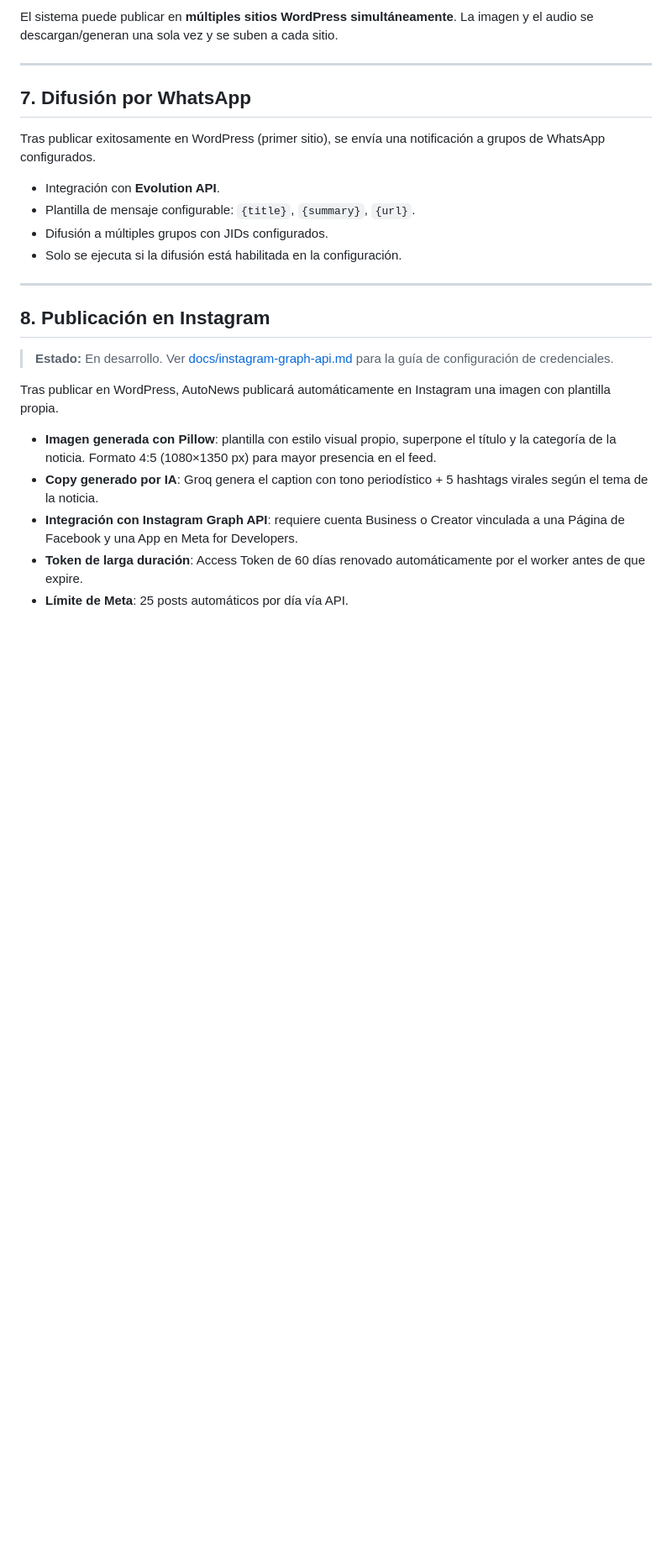
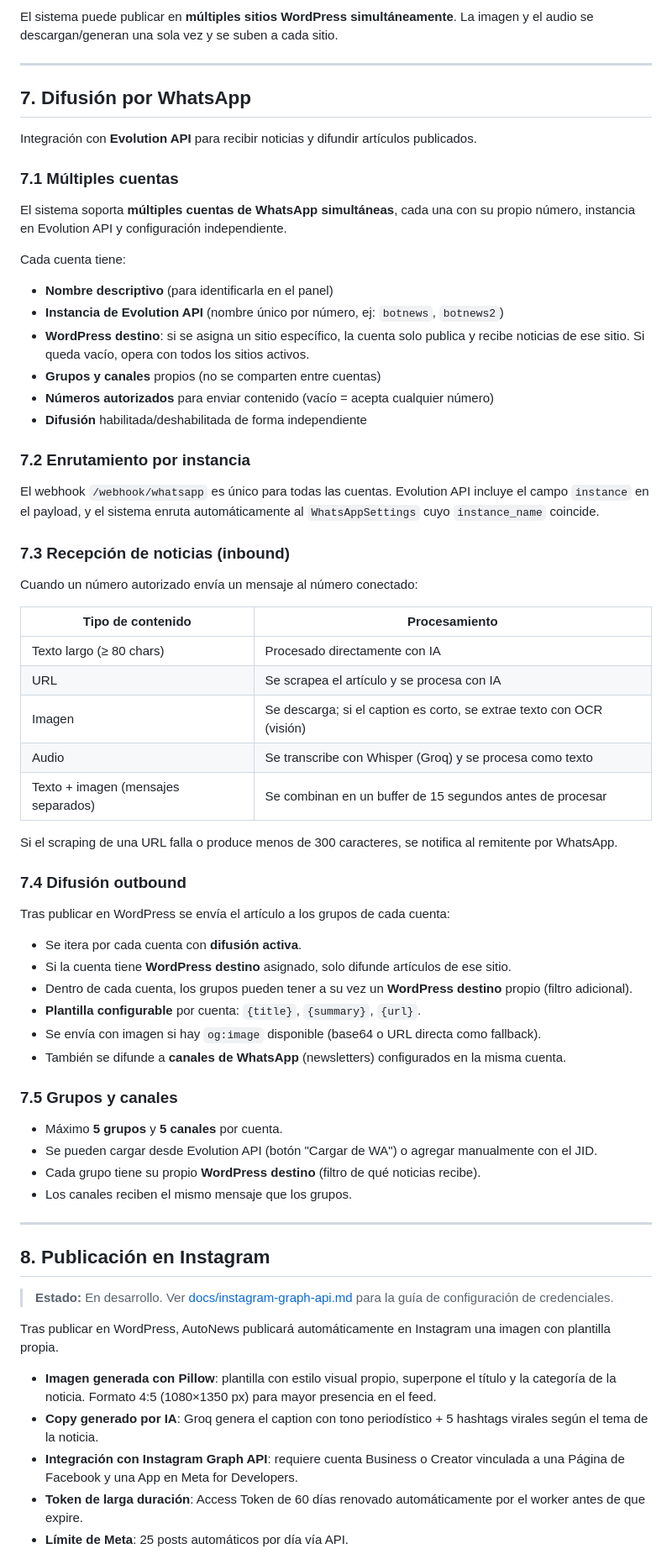
Before and after one commit to alfasocialmedia/autonews, a Markdown page: docs/funcionalidades.md, the part around one of its changes. Shown at 84% size. GitHub-like rendering; blank space fills up the shorter version.

```diff
--- a/docs/funcionalidades.md
+++ b/docs/funcionalidades.md
@@ -213,12 +213,56 @@ El sistema puede publicar en **múltiples sitios WordPress simultáneamente**. L
 
 ## 7. Difusión por WhatsApp
 
-Tras publicar exitosamente en WordPress (primer sitio), se envía una notificación a grupos de WhatsApp configurados.
+Integración con **Evolution API** para recibir noticias y difundir artículos publicados.
 
-- Integración con **Evolution API**.
-- Plantilla de mensaje configurable: `{title}`, `{summary}`, `{url}`.
-- Difusión a múltiples grupos con JIDs configurados.
-- Solo se ejecuta si la difusión está habilitada en la configuración.
+### 7.1 Múltiples cuentas
+
+El sistema soporta **múltiples cuentas de WhatsApp simultáneas**, cada una con su propio número, instancia en Evolution API y configuración independiente.
+
+Cada cuenta tiene:
+
+- **Nombre descriptivo** (para identificarla en el panel)
+- **Instancia de Evolution API** (nombre único por número, ej: `botnews`, `botnews2`)
+- **WordPress destino**: si se asigna un sitio específico, la cuenta solo publica y recibe noticias de ese sitio. Si queda vacío, opera con todos los sitios activos.
+- **Grupos y canales** propios (no se comparten entre cuentas)
+- **Números autorizados** para enviar contenido (vacío = acepta cualquier número)
+- **Difusión** habilitada/deshabilitada de forma independiente
+
+### 7.2 Enrutamiento por instancia
+
+El webhook `/webhook/whatsapp` es único para todas las cuentas. Evolution API incluye el campo `instance` en el payload, y el sistema enruta automáticamente al `WhatsAppSettings` cuyo `instance_name` coincide.
+
+### 7.3 Recepción de noticias (inbound)
+
+Cuando un número autorizado envía un mensaje al número conectado:
+
+| Tipo de contenido                    | Procesamiento                                                          |
+| ------------------------------------ | ---------------------------------------------------------------------- |
+| Texto largo (≥ 80 chars)             | Procesado directamente con IA                                          |
+| URL                                  | Se scrapea el artículo y se procesa con IA                             |
+| Imagen                               | Se descarga; si el caption es corto, se extrae texto con OCR (visión)  |
+| Audio                                | Se transcribe con Whisper (Groq) y se procesa como texto               |
+| Texto + imagen (mensajes separados)  | Se combinan en un buffer de 15 segundos antes de procesar              |
+
+Si el scraping de una URL falla o produce menos de 300 caracteres, se notifica al remitente por WhatsApp.
+
+### 7.4 Difusión outbound
+
+Tras publicar en WordPress se envía el artículo a los grupos de cada cuenta:
+
+- Se itera por cada cuenta con **difusión activa**.
+- Si la cuenta tiene **WordPress destino** asignado, solo difunde artículos de ese sitio.
+- Dentro de cada cuenta, los grupos pueden tener a su vez un **WordPress destino** propio (filtro adicional).
+- **Plantilla configurable** por cuenta: `{title}`, `{summary}`, `{url}`.
+- Se envía con imagen si hay `og:image` disponible (base64 o URL directa como fallback).
+- También se difunde a **canales de WhatsApp** (newsletters) configurados en la misma cuenta.
+
+### 7.5 Grupos y canales
+
+- Máximo **5 grupos** y **5 canales** por cuenta.
+- Se pueden cargar desde Evolution API (botón "Cargar de WA") o agregar manualmente con el JID.
+- Cada grupo tiene su propio **WordPress destino** (filtro de qué noticias recibe).
+- Los canales reciben el mismo mensaje que los grupos.
 
 ---
 
```
Also changed, not shown: other parts of docs/funcionalidades.md (+2 -1 lines), docs/evolution-api-coolify.md (added, +279 -0 lines).
